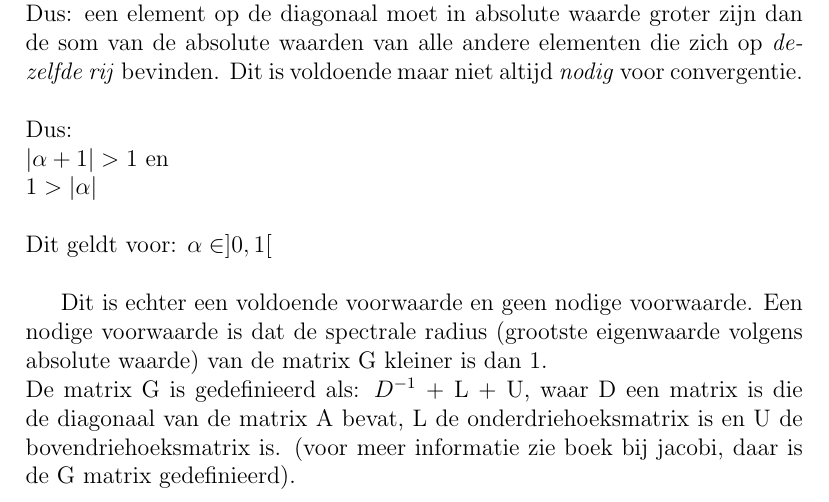
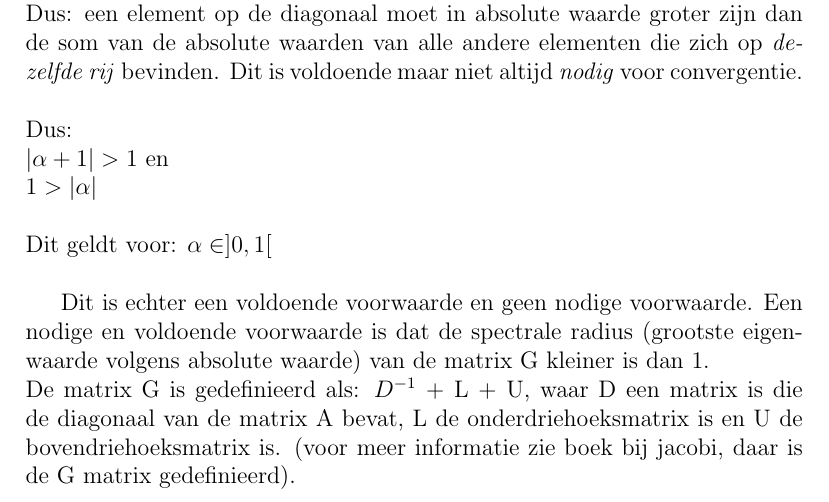
Before and after one commit to KULeuven-CS/Numerieke-Wiskunde, a LaTeX document (main.tex, which reads antwoorden/antwoord4.tex): part of page 11 of 34, cut so that both start at the same text. Compiled offline with pdfLaTeX.

Commit message:
bijgevoegd dat spectrale radius kleiner dan één ook een voldoende voorwaarde is

```diff
--- a/antwoorden/antwoord4.tex
+++ b/antwoorden/antwoord4.tex
@@ -7,6 +7,6 @@ Dit geldt voor:
 $\alpha \in ]0,1[$\\
 
 Dit is echter een voldoende voorwaarde en geen nodige voorwaarde.
-Een nodige voorwaarde is dat de spectrale radius
+Een nodige en voldoende voorwaarde is dat de spectrale radius
 (grootste eigenwaarde volgens absolute waarde) van de matrix G kleiner is dan 1.\\
 De matrix G is gedefinieerd als: $D^{-1}$ + L + U, waar D een matrix is die de diagonaal van de matrix A bevat, L de onderdriehoeksmatrix is en U de bovendriehoeksmatrix is. (voor meer informatie zie boek bij jacobi, daar is de G matrix gedefinieerd).
```
